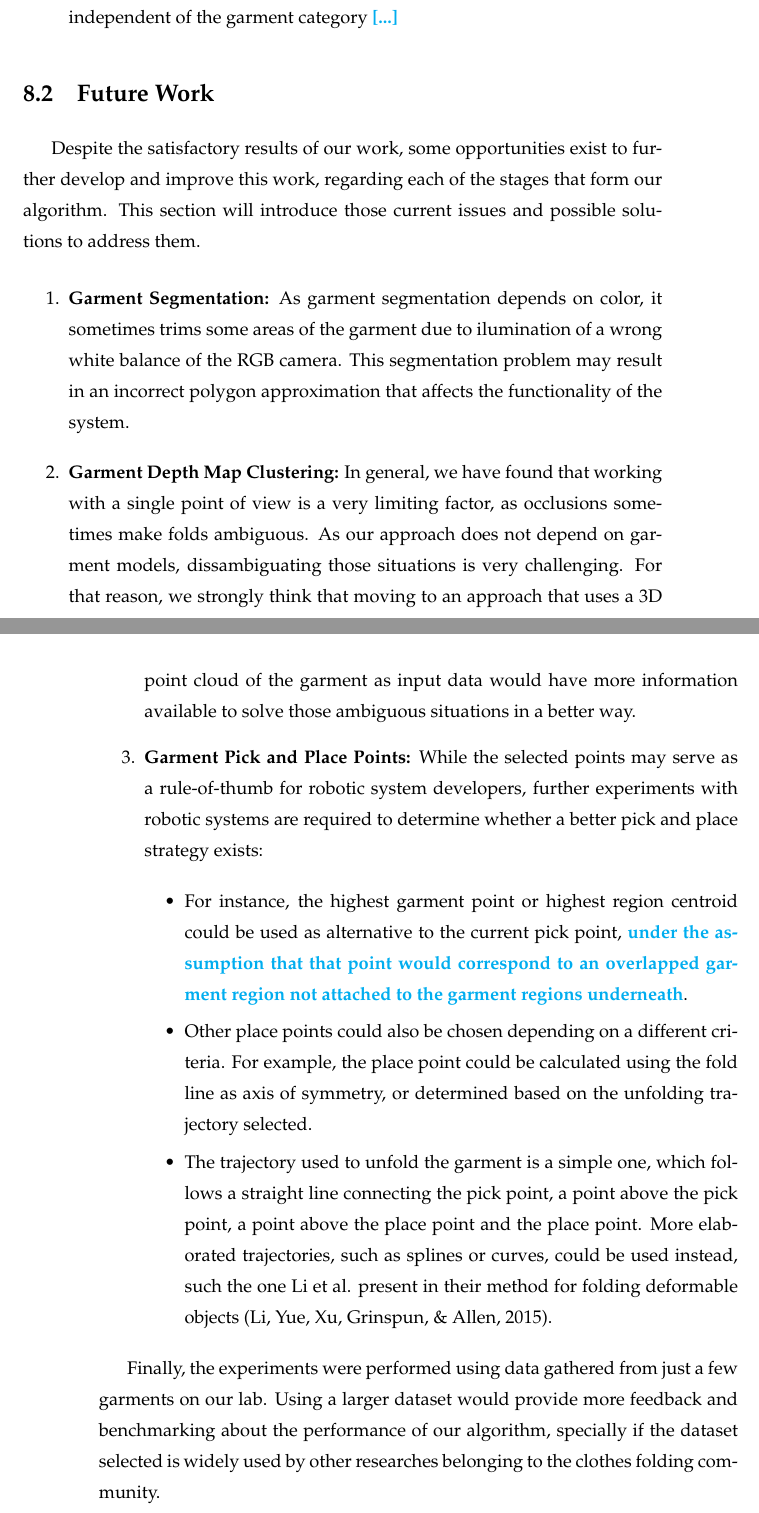
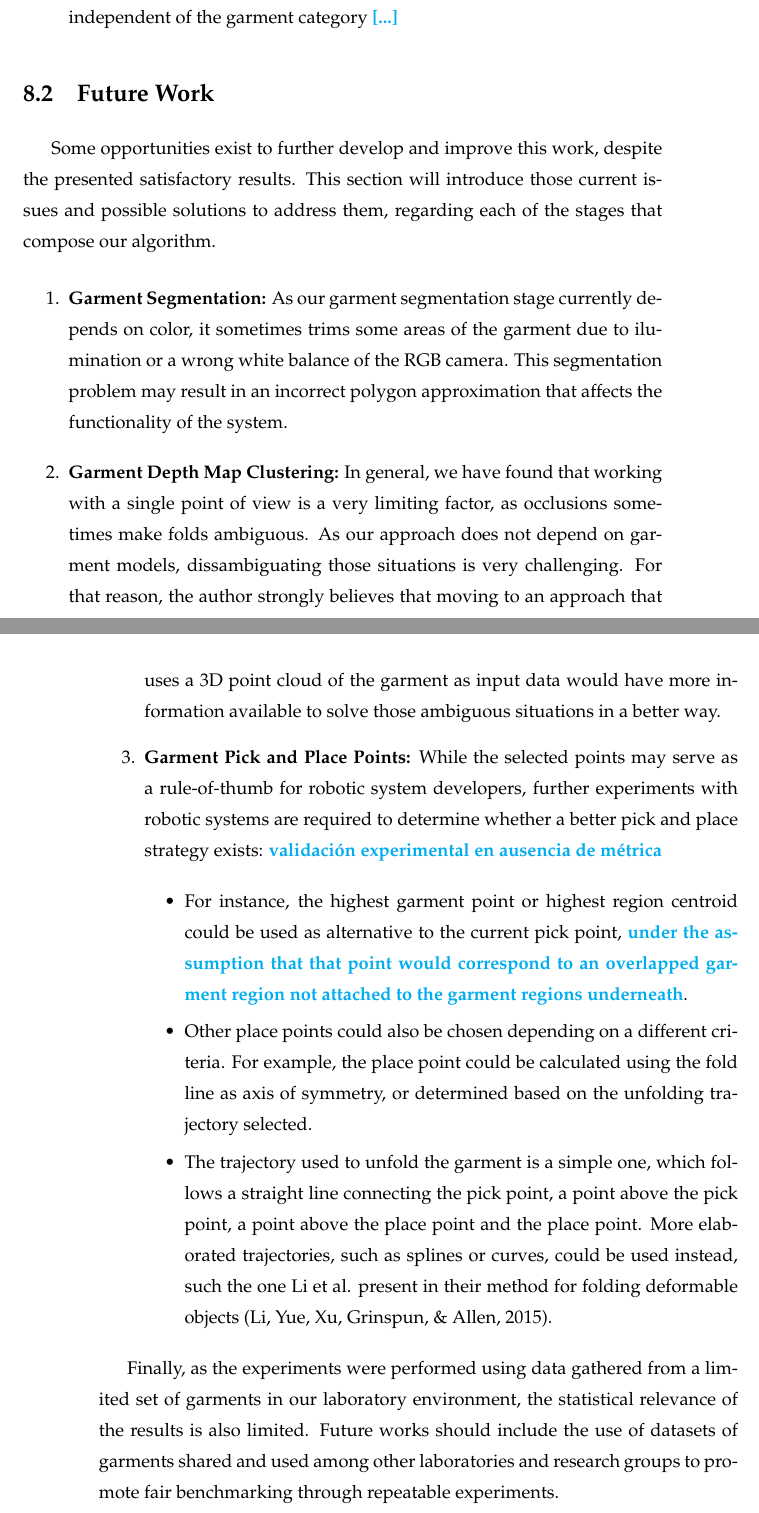
Before and after one commit to David-Estevez/master-thesis, a LaTeX thesis (master_thesis.tex, which reads conclusions_and_future_work.tex): two parts of pages 66 and 67 of 71, joined at a grey line, cut so that both start at the same text. Compiled offline with pdfLaTeX.

Commit message:
Review conclusions

```diff
--- a/conclusions_and_future_work.tex
+++ b/conclusions_and_future_work.tex
@@ -19,13 +19,13 @@ The main contribution of our work is its analysis of the garment not dependent o
 
 \section{Future Work}
 \label{conclusions:future_work}
-Despite the satisfactory results of our work, some opportunities exist to further develop and improve this work, regarding each of the stages that form our algorithm. This section will introduce those current issues and possible solutions to address them.
+Some opportunities exist to further develop and improve this work, despite the presented satisfactory results. This section will introduce those current issues and possible solutions to address them, regarding each of the stages that compose our algorithm.
 
 \begin{enumerate}
-	\item \textbf{Garment Segmentation:} As garment segmentation depends on color, it sometimes trims some areas of the garment due to ilumination of a wrong white balance of the RGB camera. This segmentation problem may result in an incorrect polygon approximation that affects the functionality of the system.
-	\item \textbf{Garment Depth Map Clustering:} In general, we have found that working with a single point of view is a very limiting factor, as occlusions sometimes make folds ambiguous. As our approach does not depend on garment models, dissambiguating those situations is very challenging. For that reason, we strongly think that moving to an approach that uses a 3D point cloud of the garment as input data would have more information available to solve those ambiguous situations in a better way.
+	\item \textbf{Garment Segmentation:} As our garment segmentation stage currently depends on color, it sometimes trims some areas of the garment due to ilumination or a wrong white balance of the RGB camera. This segmentation problem may result in an incorrect polygon approximation that affects the functionality of the system.
+	\item \textbf{Garment Depth Map Clustering:} In general, we have found that working with a single point of view is a very limiting factor, as occlusions sometimes make folds ambiguous. As our approach does not depend on garment models, dissambiguating those situations is very challenging. For that reason, the author strongly believes that moving to an approach that uses a 3D point cloud of the garment as input data would have more information available to solve those ambiguous situations in a better way.
 
-	\item \textbf{Garment Pick and Place Points:} While the selected points may serve as a rule-of-thumb for robotic system developers, further experiments with robotic systems are required to determine whether a better pick and place strategy exists:
+	\item \textbf{Garment Pick and Place Points:} While the selected points may serve as a rule-of-thumb for robotic system developers, further experiments with robotic systems are required to determine whether a better pick and place strategy exists: \comment{validación experimental en ausencia de métrica}
 
 \begin{itemize}
 \item For instance, the highest garment point or highest region centroid could be used as alternative to the current pick point, \comment{under the assumption that that point would correspond to an overlapped garment region not attached to the garment regions underneath}.
@@ -37,4 +37,4 @@ Despite the satisfactory results of our work, some opportunities exist to furthe
 \end{itemize}
 \end{enumerate}
 
-Finally, the experiments were performed using data gathered from just a few garments on our lab. Using a larger dataset would provide more feedback and benchmarking about the performance of our algorithm, specially if the dataset selected is widely used by other researches belonging to the clothes folding community.
+Finally, as the experiments were performed using data gathered from a limited set of garments in our laboratory environment, the statistical relevance of the results is also limited. Future works should include the use of datasets of garments shared and used among other laboratories and research groups to promote fair benchmarking through repeatable experiments.
```
Also changed, not shown: conclusions_and_future_work.tex (4 more changed lines).
